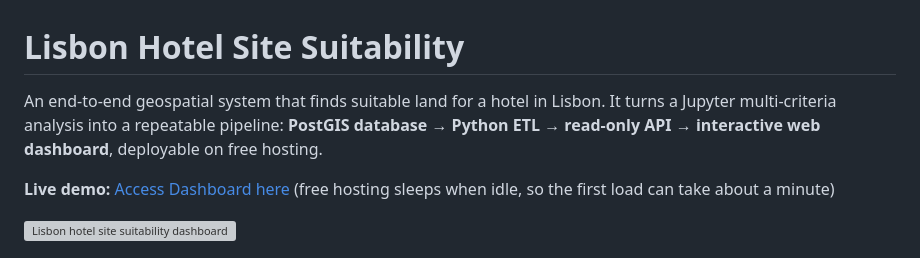
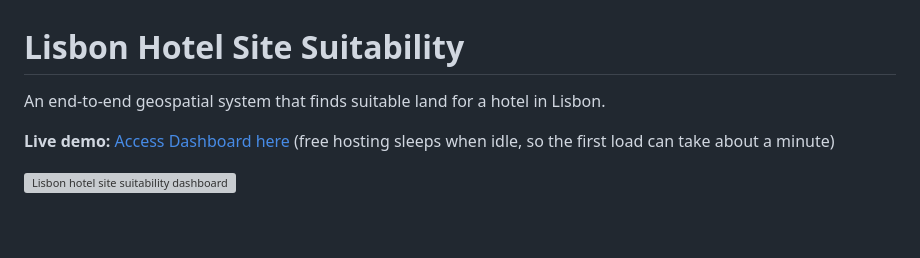
Before and after one commit to OceeDiTT/hotel-suitability-mcda, a Markdown page: README.md, the part around the change. Drawn GitHub-style; blank space fills up the shorter version; grey boxes are pictures that could not be loaded.

Commit message:
Simplify project description in README.md
Removed redundant description about the pipeline process.

```diff
--- a/README.md
+++ b/README.md
@@ -1,6 +1,6 @@
 # Lisbon Hotel Site Suitability
 
-An end-to-end geospatial system that finds suitable land for a hotel in Lisbon. It turns a Jupyter multi-criteria analysis into a repeatable pipeline: **PostGIS database → Python ETL → read-only API → interactive web dashboard**, deployable on free hosting.
+An end-to-end geospatial system that finds suitable land for a hotel in Lisbon.
 
 **Live demo:** [Access Dashboard here](https://lisbon-hotel-dashboard.onrender.com/) (free hosting sleeps when idle, so the first load can take about a minute)
 
```
